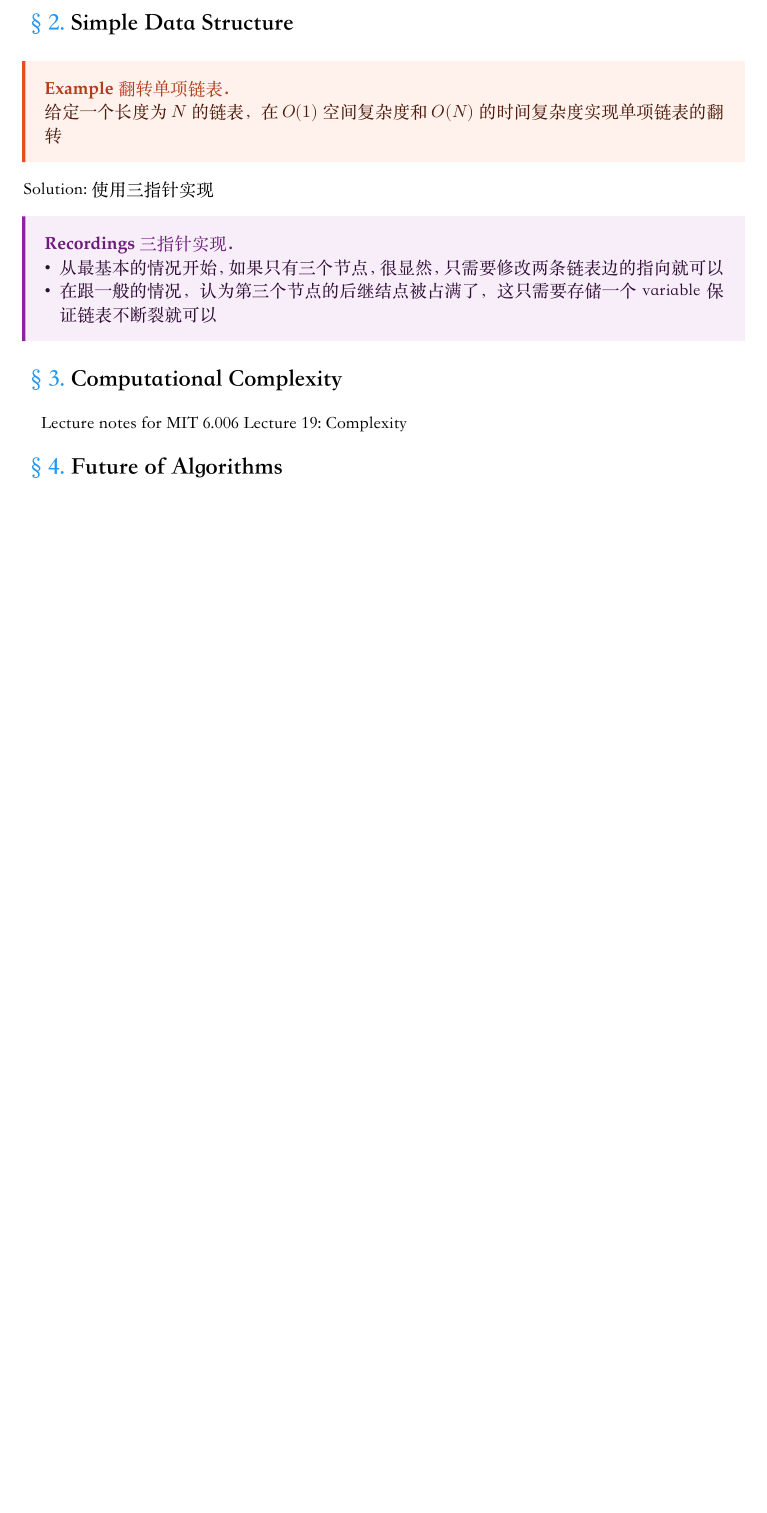
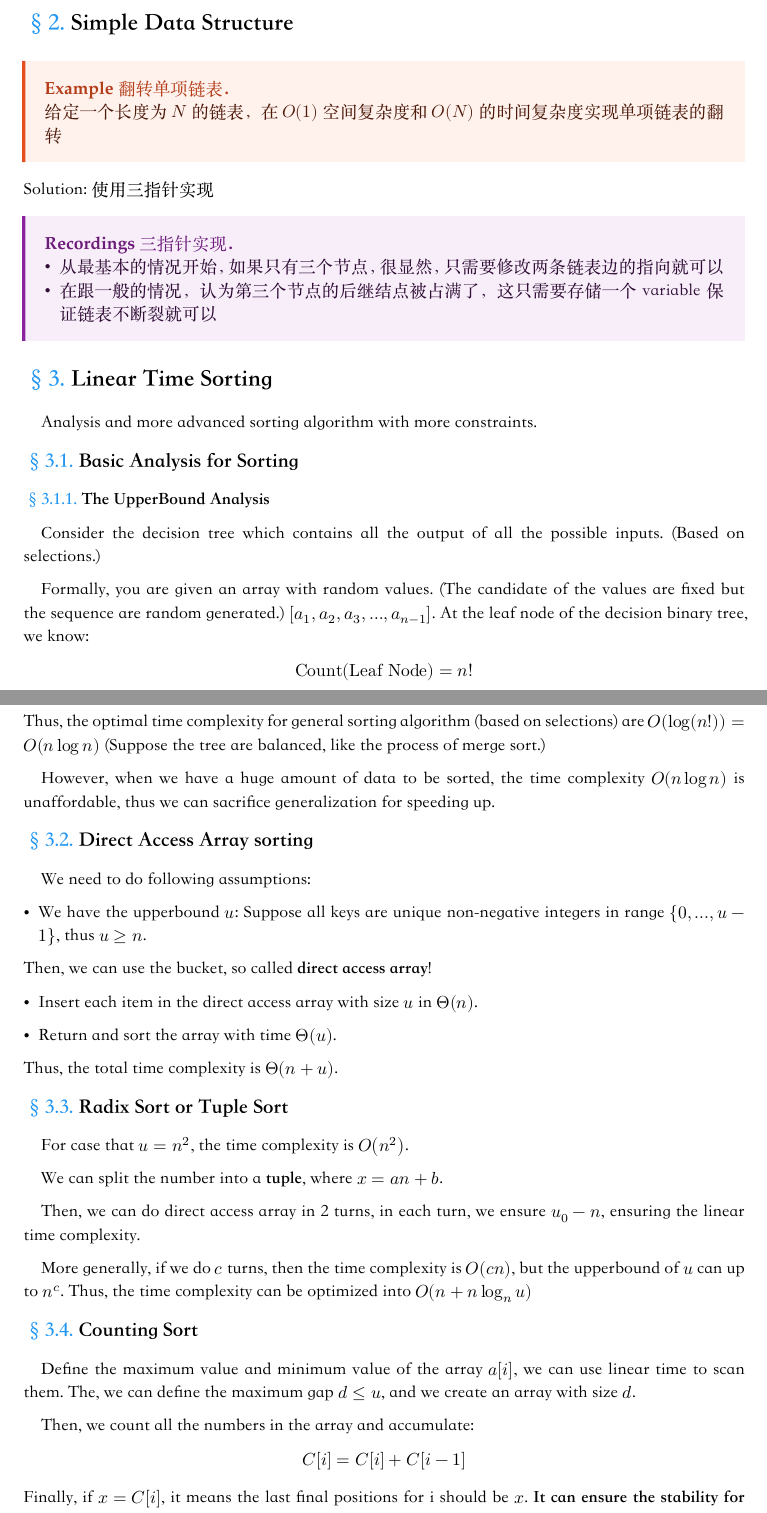
Before and after one commit to xiyuanyang-code/My-Typst-Note, a Typst document (LectureNote/AlgorithmsNote/AI1804-Algorithm.typ): part of page 6 of 6 before the commit and two parts of pages 6 and 7 of 7 after it, the two joined at a grey line, cut so that both start at the same text, the shorter picture padded with empty space. The pictures show the PDF file result/AI1804-Algorithm.pdf that the author committed with the source.

Commit message:
AutoCommit: Release Updates for v1.0.15

```diff
--- a/LectureNote/AlgorithmsNote/AI1804-Algorithm.typ
+++ b/LectureNote/AlgorithmsNote/AI1804-Algorithm.typ
@@ -248,10 +248,60 @@ Solution: 使用三指针实现
   - 在跟一般的情况，认为第三个节点的后继结点被占满了，这只需要存储一个 variable 保证链表不断裂就可以
 ]
 
-= Computational Complexity
+= Linear Time Sorting
 
-Lecture notes for MIT 6.006 Lecture 19: Complexity
+Analysis and more advanced sorting algorithm with more constraints.
 
-= Future of Algorithms
+== Basic Analysis for Sorting
+
+=== The UpperBound Analysis
+
+Consider the decision tree which contains all the output of all the possible inputs. (Based on selections.)
+
+Formally, you are given an array with random values. (The candidate of the values are fixed but the sequence are random generated.) $[a_1, a_2, a_3, dots, a_(n-1)]$. At the leaf node of the decision binary tree, we know:
+
+$
+  "Count"("Leaf Node") = n!
+$
+
+Thus, the optimal time complexity for general sorting algorithm (based on selections) are $O(log(n!)) = O(n log n)$ (Suppose the tree are balanced, like the process of merge sort.)
+
+However, when we have a huge amount of data to be sorted, the time complexity $O(n log n)$ is unaffordable, thus we can sacrifice generalization for speeding up.
+
+== Direct Access Array sorting
+
+We need to do following assumptions:
+
+- We have the upperbound $u$: Suppose all keys are unique non-negative integers in range ${0, . . . , u - 1}$, thus $u >= n$.
+
+Then, we can use the bucket, so called *direct access array*!
+
+- Insert each item in the direct access array with size $u$ in $Theta(n)$.
+
+- Return and sort the array with time $Theta(u)$.
+
+Thus, the total time complexity is $Theta(n + u)$.
+
+== Radix Sort or Tuple Sort
+
+For case that $u = n^2$, the time complexity is $O(n^2)$.
+
+We can split the number into a *tuple*, where $x = a n + b$.
+
+Then, we can do direct access array in 2 turns, in each turn, we ensure $u_0 - n$, ensuring the linear time complexity.
+
+More generally, if we do $c$ turns, then the time complexity is $O(c n)$, but the upperbound of $u$ can up to $n^c$. Thus, the time complexity can be optimized into $O(n + n log_n u)$
+
+== Counting Sort
+
+Define the maximum value and minimum value of the array $a[i]$, we can use linear time to scan them. The, we can define the maximum gap $d <= u$, and we create an array with size $d$.
+
+Then, we count all the numbers in the array and accumulate:
+
+$
+  C[i] = C[i] + C[i-1]
+$
+
+Finally, if $x = C[i]$, it means the last final positions for i should be $x$. *It can ensure the stability for the sorting*.
 
 = Conclusion
```
Also changed, not shown: result/AI1804-Algorithm.pdf.
